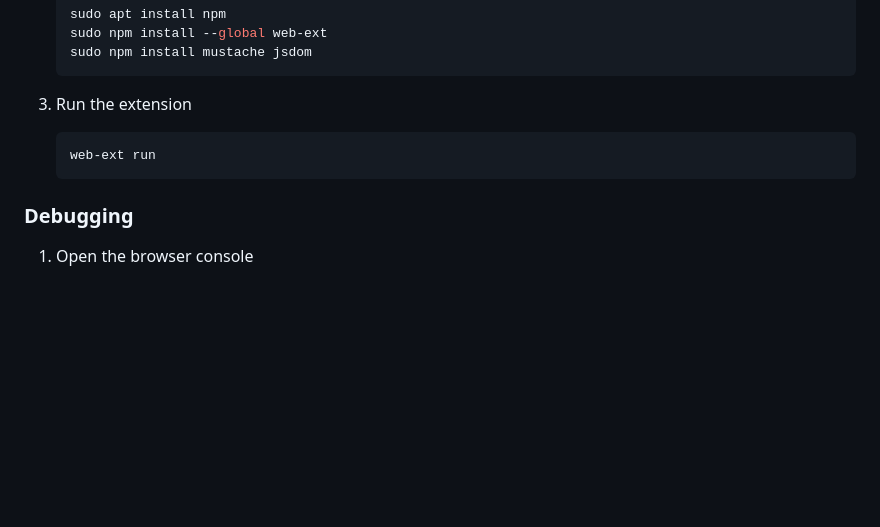
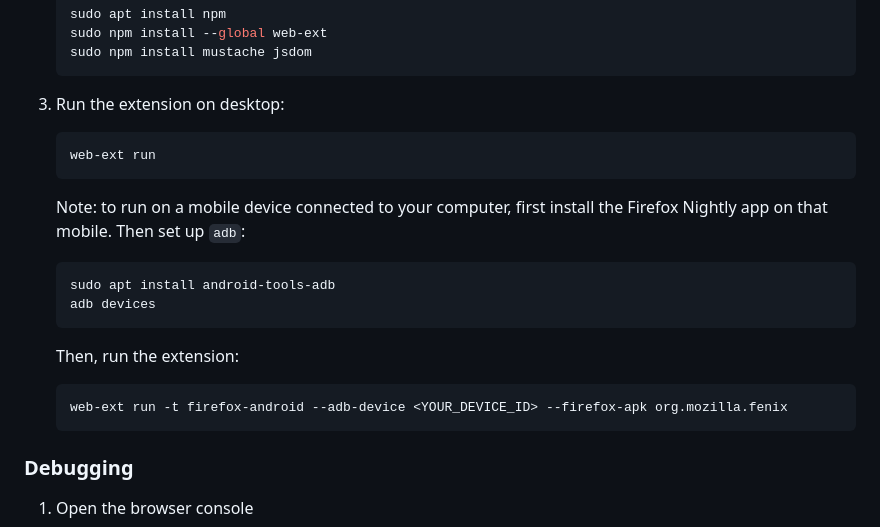
Before and after one commit to Sorrel-kun/no-login, a Markdown page: README.md, the part around the change. GitHub-like rendering; blank space fills up the shorter version.

Commit message:
Automated publish: Fri Nov  1 12:45:30 UTC 2024 aec963b8e3b6045565b5822ad81d0c9a0a5c387f

````diff
--- a/README.md
+++ b/README.md
@@ -83,10 +83,19 @@ Other versions might work, but have not been tested.
    sudo npm install mustache jsdom
    ```
 
-3. Run the extension
+3. Run the extension on desktop:
    ```sh
    web-ext run
    ```
+   Note: to run on a mobile device connected to your computer, first install the Firefox Nightly app on that mobile. Then set up `adb`:
+   ```sh
+   sudo apt install android-tools-adb
+   adb devices
+   ```
+    Then, run the extension:
+    ```sh
+    web-ext run -t firefox-android --adb-device <YOUR_DEVICE_ID> --firefox-apk org.mozilla.fenix
+    ```
 
 ### Debugging
 
````
